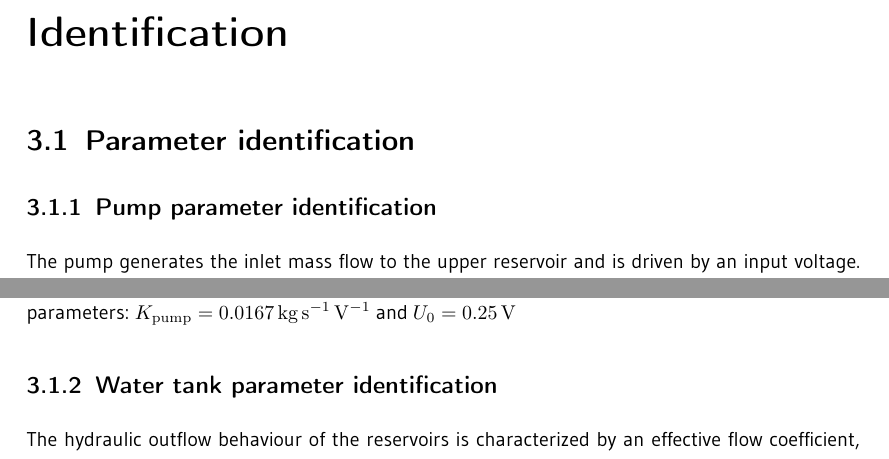
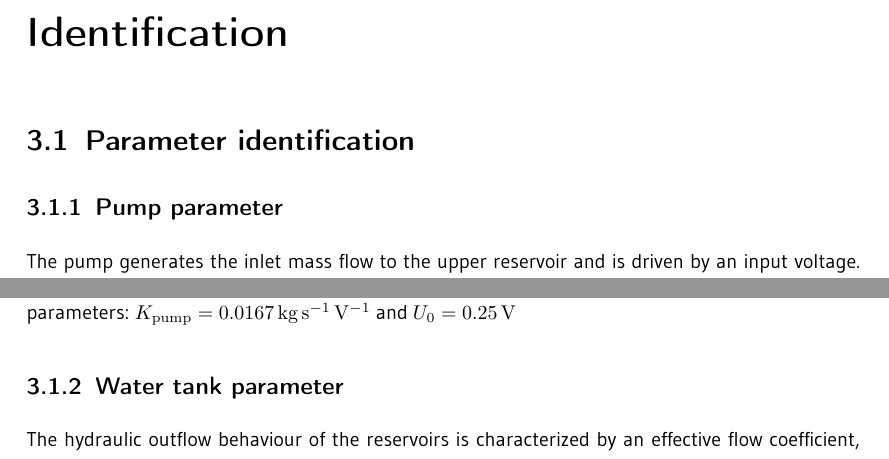
Before and after one commit to wildle/ACE-Water-Tank, a LaTeX thesis (99_report/Main-Report.tex, which reads 99_report/chapter/03_LaboratorySetupAndParameterIdentification.tex): two parts of pages 6 and 7 of 13, joined at a grey line, cut so that both start at the same text. The pictures show the PDF file 99_report/Main-Report.pdf that the author committed with the source.

Commit message:
Refactor parameter identification sections for clarity and consistency

```diff
--- a/99_report/chapter/03_LaboratorySetupAndParameterIdentification.tex
+++ b/99_report/chapter/03_LaboratorySetupAndParameterIdentification.tex
@@ -1,44 +1,60 @@
 \chapter{Laboratory Setup and Parameter Identification}
 \label{chapter:LaboratorySetupAndParameterIdentification}
 \enlargethispage{3.5\baselineskip}
+
 \section{Parameter identification}
-\subsection{Pump parameter identification}
+
+\subsection{Pump parameter}
 The pump generates the inlet mass flow to the upper reservoir and is driven by an input
 voltage. Based on the characteristic curve provided in the laboratory script \cite{ACE_WT_Lab}, the pump is
 approximated as a static linear system:
+
 \begin{equation}
 	K_{\mathrm{pump}} = \frac{\dot{m}}{(U_{\mathrm{in}} - U_0)}
 \end{equation}
 where the gain $K_{\mathrm{pump}}$ and the voltage offset $U_0$ are determined by linear
 regression of the diagram, given in the laboratory script \cite{ACE_WT_Lab}, depicted in figure \ref{fig:pumpcurve}.
+
 \begin{figure}[H]
 	\centering
 	\includegraphics[height=0.4\textheight]{img/pump_curve.pdf}
 	\caption[Diagram of the linear pump relationship]{Diagram of the linear pump relationship given the laboratory script  \cite{ACE_WT_Lab}}
 	\label{fig:pumpcurve}
 \end{figure}
+
 The linear regression of the pump diagram in \ref{fig:pumpcurve} returns following values for the corresponding parameters: $K_{\mathrm{pump}} = \qty{0.0167}{\kilogram\per\second\per\volt}$ and $U_0 = \qty{0.25}{\volt}$
-\subsection{Water tank parameter identification}
-The hydraulic outflow behaviour of the reservoirs is characterized by an effective flow
-coefficient, which is identified experimentally using steady-state measurements. System
-operation is constrained by the maximum admissible pump voltage and by the physical limits of
-the reservoir heights. $a_{1}$ can be calculated by:
+
+\subsection{Water tank parameter}
+The hydraulic outflow behaviour of the reservoirs is characterized by
+an effective flow coefficient, which is identified experimentally using
+steady-state measurements. System operation is constrained by the
+maximum admissible pump voltage and by the physical limits of the
+reservoir heights. $a_{1}$ can be calculated by:
+
 \begin{equation}
 	a_{1} = \frac{b \cdot k_{\text{pump}} (v_{\text{input}} - v_0)}{\sqrt{h_{1}}}
 \end{equation}
+
 where $b$ is:
+
 \begin{equation}
 	b = \frac{1}{\rho A_t} = \frac{1}{\qty{1000}{kg/m^3} \times \qty{50e-4}{m^2}} = \qty{0.2}{\meter\per\kilogram}
 \end{equation}
+
 and $v_{\text{input}}$ and $h_{1}$ are vectors, therefore the mean has to be taken. Resulting in:
+
 \begin{equation}
 	a_{1, \text{final}} = \text{mean}(a_{1}) = \qty{0.0574}{m^{1/2}/s}
 \end{equation}
+
 $a_{2}$ can be calculated by:
+
 \begin{equation}
 	a_{2} = a_{1} \cdot \frac{\sqrt{h_{1}}}{\sqrt{h_{2}}}
 \end{equation}
+
 where $h_{1}$ and $h_{2}$ are vectors, therefore the mean has to be taken. Resulting in:
+
 \begin{equation}
 	a_{2, \text{final}} = \text{mean}(a_{2}) = \qty{0.0524}{m^{1/2}/s}
 \end{equation}
```
Also changed, not shown: 99_report/Main-Report.pdf, 99_report/chapter/03_LaboratorySetupAndParameterIdentification.tex (2 more changed lines).
